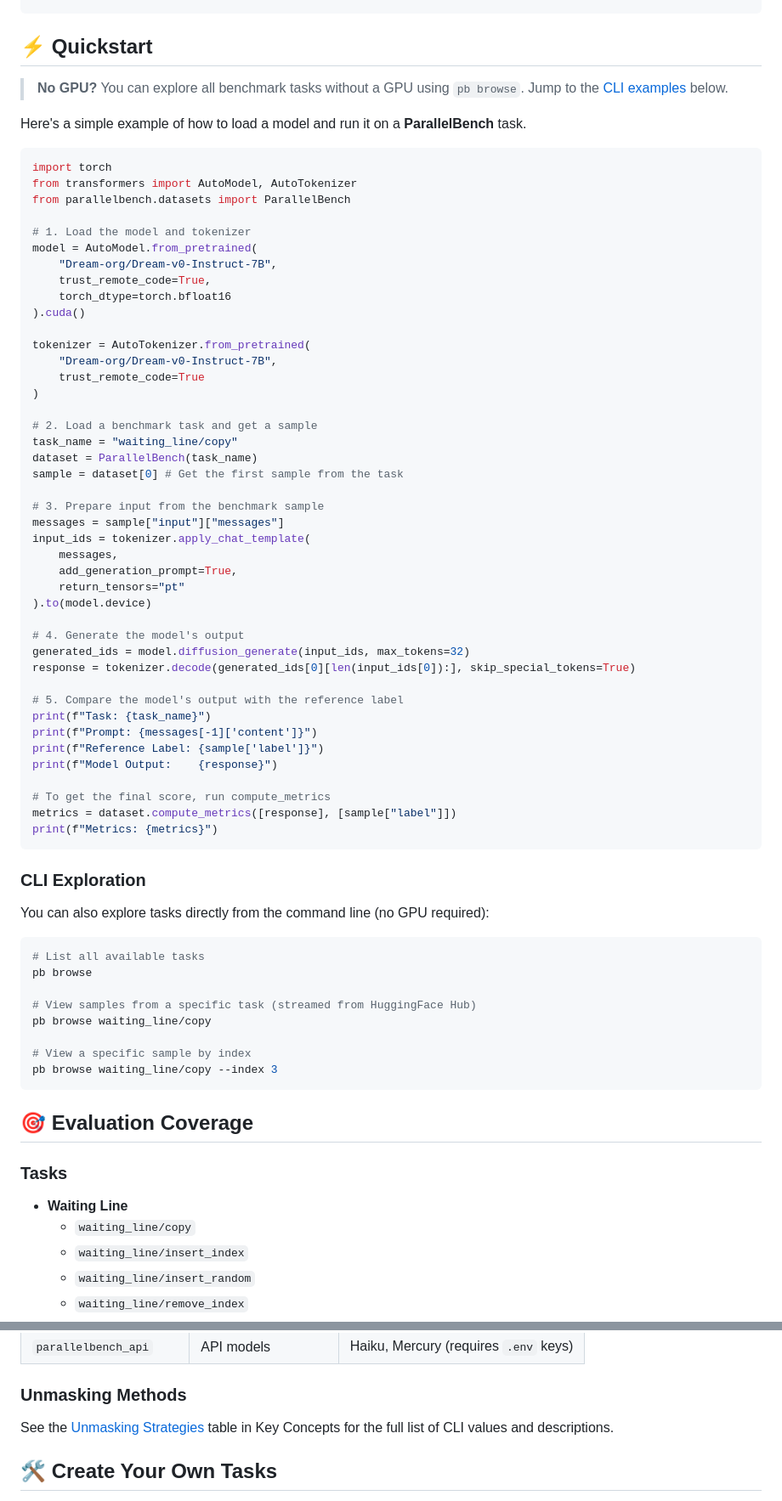
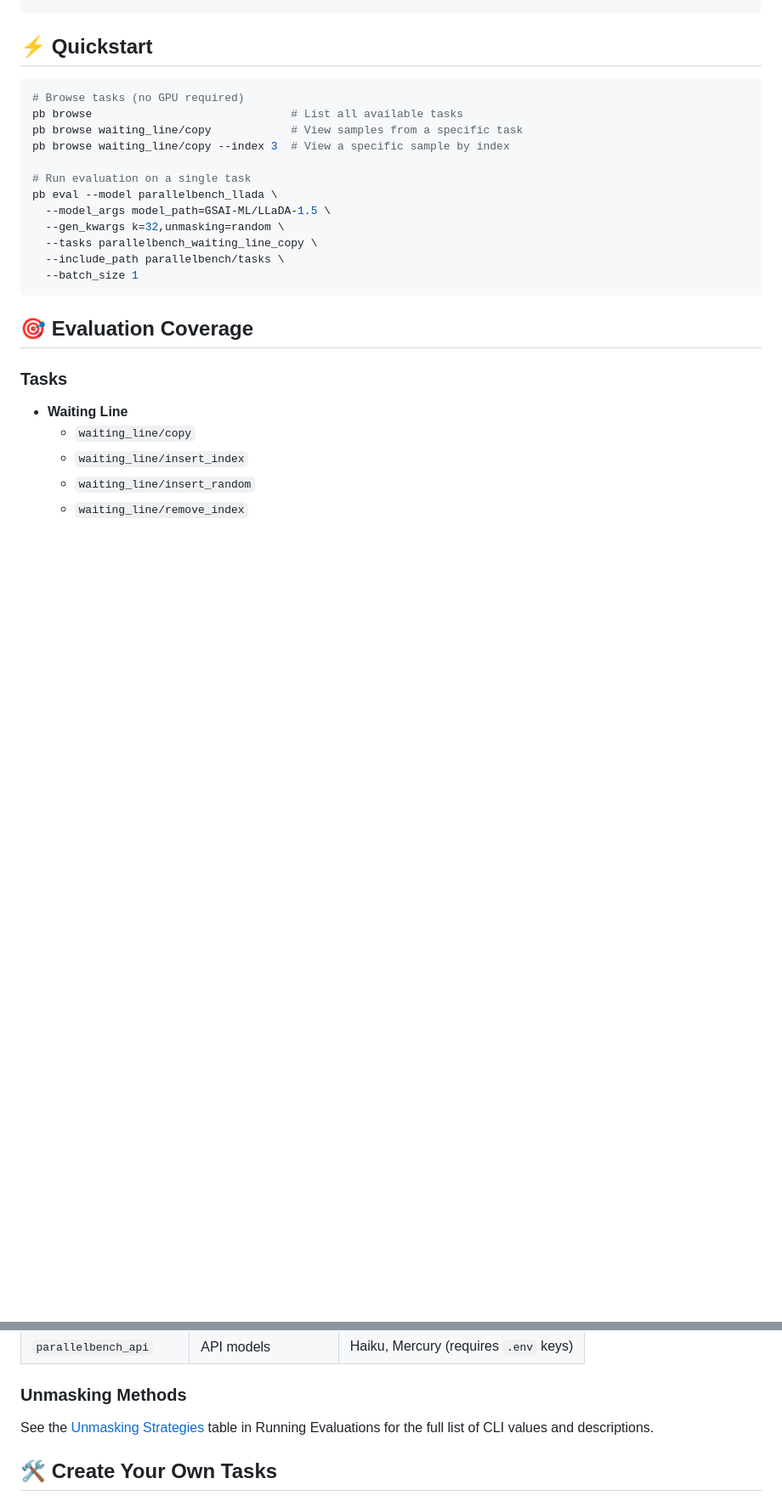
Before and after one commit to furiosa-ai/ParallelBench, a Markdown page: README.md, 2 parts joined by grey strips. Shown at 85% size. GitHub-like rendering; blank space fills up the shorter version.

Commit message:
update: streamline README structure and remove wandb references

````diff
--- a/README.md
+++ b/README.md
@@ -144,68 +113,19 @@ apt-get install openjdk-17-jdk -y
 
 ## ⚡ Quickstart
 
-> **No GPU?** You can explore all benchmark tasks without a GPU using `pb browse`. Jump to the [CLI examples](#cli-exploration) below.
+```bash
+# Browse tasks (no GPU required)
+pb browse                              # List all available tasks
+pb browse waiting_line/copy            # View samples from a specific task
+pb browse waiting_line/copy --index 3  # View a specific sample by index
 
-Here's a simple example of how to load a model and run it on a **ParallelBench** task.
-
-```python
-import torch
-from transformers import AutoModel, AutoTokenizer
-from parallelbench.datasets import ParallelBench
-
-# 1. Load the model and tokenizer
-model = AutoModel.from_pretrained(
-    "Dream-org/Dream-v0-Instruct-7B",
-    trust_remote_code=True,
-    torch_dtype=torch.bfloat16
-).cuda()
-
-tokenizer = AutoTokenizer.from_pretrained(
-    "Dream-org/Dream-v0-Instruct-7B",
-    trust_remote_code=True
-)
-
-# 2. Load a benchmark task and get a sample
-task_name = "waiting_line/copy"
-dataset = ParallelBench(task_name)
-sample = dataset[0] # Get the first sample from the task
-
-# 3. Prepare input from the benchmark sample
-messages = sample["input"]["messages"]
-input_ids = tokenizer.apply_chat_template(
-    messages,
-    add_generation_prompt=True,
-    return_tensors="pt"
-).to(model.device)
-
-# 4. Generate the model's output
-generated_ids = model.diffusion_generate(input_ids, max_tokens=32)
-response = tokenizer.decode(generated_ids[0][len(input_ids[0]):], skip_special_tokens=True)
-
-# 5. Compare the model's output with the reference label
-print(f"Task: {task_name}")
-print(f"Prompt: {messages[-1]['content']}")
-print(f"Reference Label: {sample['label']}")
-print(f"Model Output:    {response}")
-
-# To get the final score, run compute_metrics
-metrics = dataset.compute_metrics([response], [sample["label"]])
-print(f"Metrics: {metrics}")
-```
-
-### CLI Exploration
-
-You can also explore tasks directly from the command line (no GPU required):
-
-```bash
-# List all available tasks
-pb browse
-
-# View samples from a specific task (streamed from HuggingFace Hub)
-pb browse waiting_line/copy
-
-# View a specific sample by index
-pb browse waiting_line/copy --index 3
+# Run evaluation on a single task
+pb eval --model parallelbench_llada \
+  --model_args model_path=GSAI-ML/LLaDA-1.5 \
+  --gen_kwargs k=32,unmasking=random \
+  --tasks parallelbench_waiting_line_copy \
+  --include_path parallelbench/tasks \
+  --batch_size 1
 ```
 
 ## 🎯 Evaluation Coverage
@@ -248,7 +168,7 @@ For additional models and unmasking methods, please refer to the [Roadmap](https
 
 ### Unmasking Methods
 
-See the [Unmasking Strategies](#unmasking-strategies) table in Key Concepts for the full list of CLI values and descriptions.
+See the [Unmasking Strategies](#unmasking-strategies) table in Running Evaluations for the full list of CLI values and descriptions.
 
 
 ## 🛠️ Create Your Own Tasks
````
Also changed, not shown: other parts of README.md (+32 -53 lines).
